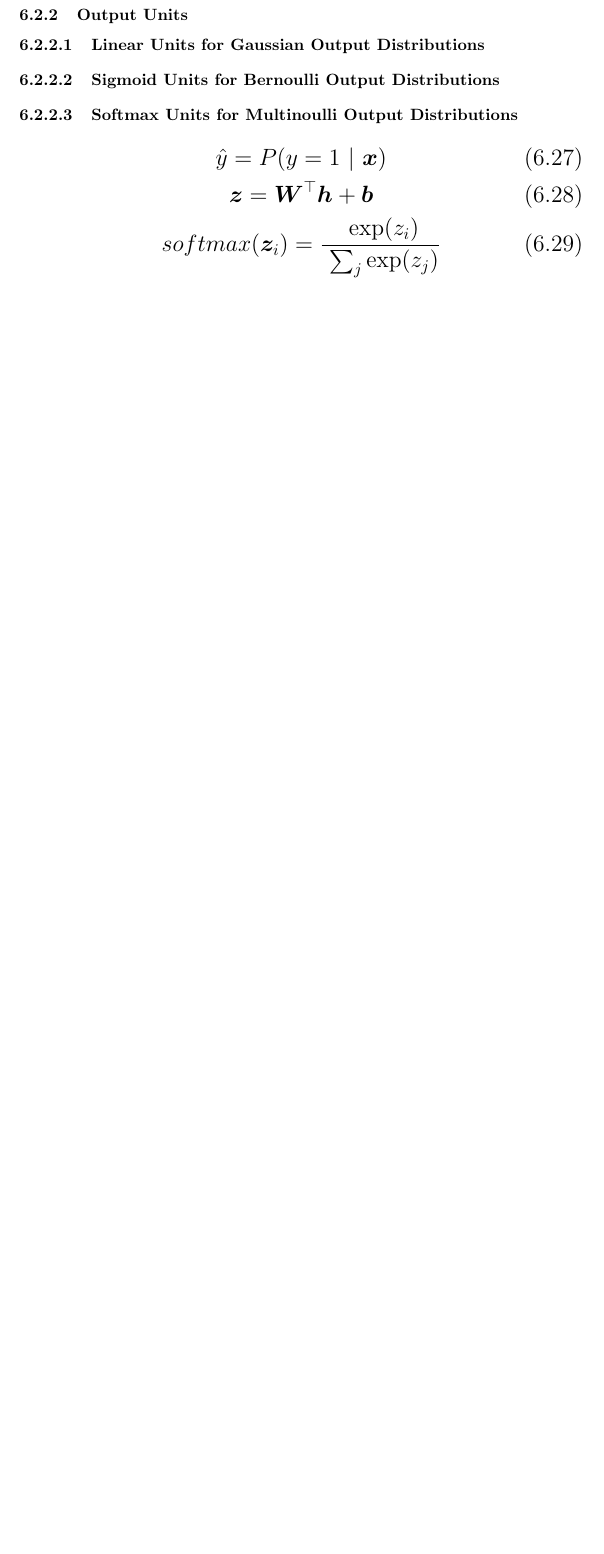
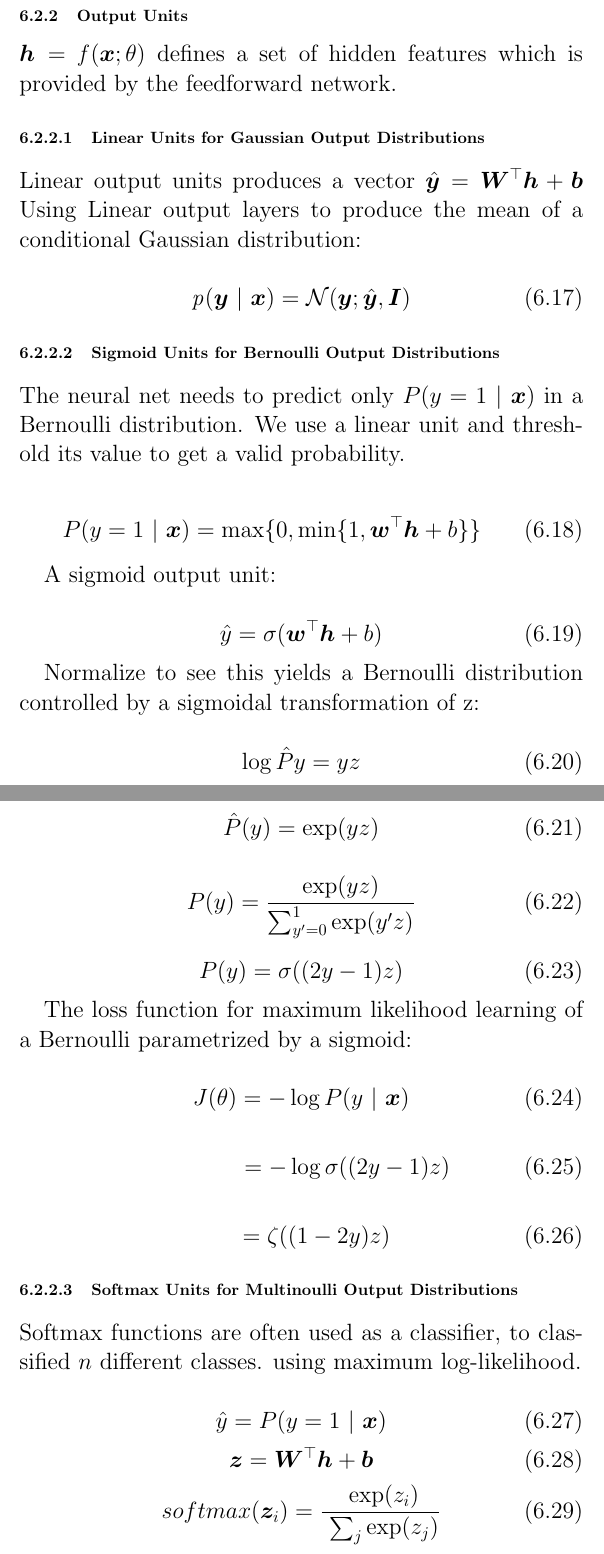
Before and after one commit to stevenokm/ml-nthu-2017-classnote, a LaTeX document (main.tex, which reads Ch6.2.tex, Ch6.2_2.tex): part of page 1 of 2 before the commit and two parts of pages 2 and 3 of 4 after it, the two joined at a grey line, cut so that both start at the same text, the shorter picture padded with empty space. Compiled offline with pdfLaTeX.

Commit message:
Update on Overleaf.

```diff
--- a/Ch6.2.tex
+++ b/Ch6.2.tex
@@ -11,12 +50,83 @@
 
 \subsubsection{Output Units}
 % 0.5p
+$\bm{h}=\mathit{f}(\bm{x};\theta)$ defines a set of hidden features which is provided by the feedforward network.
 
 \subsubsubsection{Linear Units for Gaussian Output Distributions}
 % 0.5p
+Linear output units produces a vector $\hat{\bm{y}}=\bm{W}^\top\bm{h}+\bm{b}$
+Using Linear output layers to produce the mean of a conditional Gaussian distribution:
+
+  % eq 6.17
+  \begin{equation} \tag{6.17}
+   \label{eq_6_17}
+   \mathit{p}(\bm{y}\ |\ \bm{x})=\mathcal{N}(\bm{y};\hat{\bm{y}},\bm{I})
+  \end{equation}
 
 \subsubsubsection{Sigmoid Units for Bernoulli Output Distributions}
 % 2.25p
+The neural net needs to predict only $P(y=1\ |\ \bm{x})$ in a Bernoulli distribution.
+We use a linear unit and threshold its value to get a valid probability.
+
+  % eq 6.18
+  \begin{equation} \tag{6.18}
+   \label{eq_6_18}
+   P(y=1\ |\ \bm{x})=\max\{0,\min\{1,\bm{w}^\top\bm{h}+b\}\}
+  \end{equation}
+
+A sigmoid output unit:
+
+  % eq 6.19
+  \begin{equation} \tag{6.19}
+   \label{eq_6_19}
+   \hat{y}=\sigma(\bm{w}^\top\bm{h}+b)
+  \end{equation}
+
+Normalize to see this yields a Bernoulli distribution controlled by a sigmoidal transformation of z:
+
+  % eq 6.20
+  \begin{equation} \tag{6.20}
+   \label{eq_6_20}
+   \log\hat{P}{y}=yz
+  \end{equation}
+
+  % eq 6.21
+  \begin{equation} \tag{6.21}
+   \label{eq_6_21}
+   \hat{P}(y)=\exp(yz)
+  \end{equation}
+
+  % eq 6.22
+  \begin{equation} \tag{6.22}
+   \label{eq_6_22}
+   P(y)=\frac{\exp(yz)}{\sum_{y'=0}^{1}\exp(y'z)}
+  \end{equation}
+
+  % eq 6.23
+  \begin{equation} \tag{6.23}
+   \label{eq_6_23}
+   P(y)=\sigma((2y-1)z)
+  \end{equation}
+
+The loss function for maximum likelihood learning of a Bernoulli parametrized by a sigmoid:
+
+  % eq 6.24
+  \begin{equation} \tag{6.24}
+   \label{eq_6_24}
+   J(\theta)=-\log P(y\ |\ \bm{x})
+  \end{equation}
+
+  % eq 6.25
+  \begin{equation} \tag{6.25}
+   \label{eq_6_25}
+   \ \ \ \ \ \ \ \ \ \ \ \ =-\log\sigma((2y-1)z)
+  \end{equation}
+
+  % eq 6.26
+  \begin{equation} \tag{6.26}
+   \label{eq_6_26}
+   \ \ \ \ =\zeta((1-2y)z)
+  \end{equation}
 
 \input{Ch6.2_2}
 %\subsubsubsection{Softmax Units for Multinoulli Output Distributions}
--- a/Ch6.2_2.tex
+++ b/Ch6.2_2.tex
@@ -20,6 +20,8 @@
 
 \subsubsubsection{Softmax Units for Multinoulli Output Distributions}
 % 3.25p
+Softmax functions are often used as a classifier, to classified $n$ different classes.
+using maximum log-likelihood.
 
   % eq 6.27
   \begin{equation} \tag{6.27}
```
Also changed, not shown: Ch6.2.tex (39 more changed lines), Ch6.2_2.tex (3 more changed lines).
